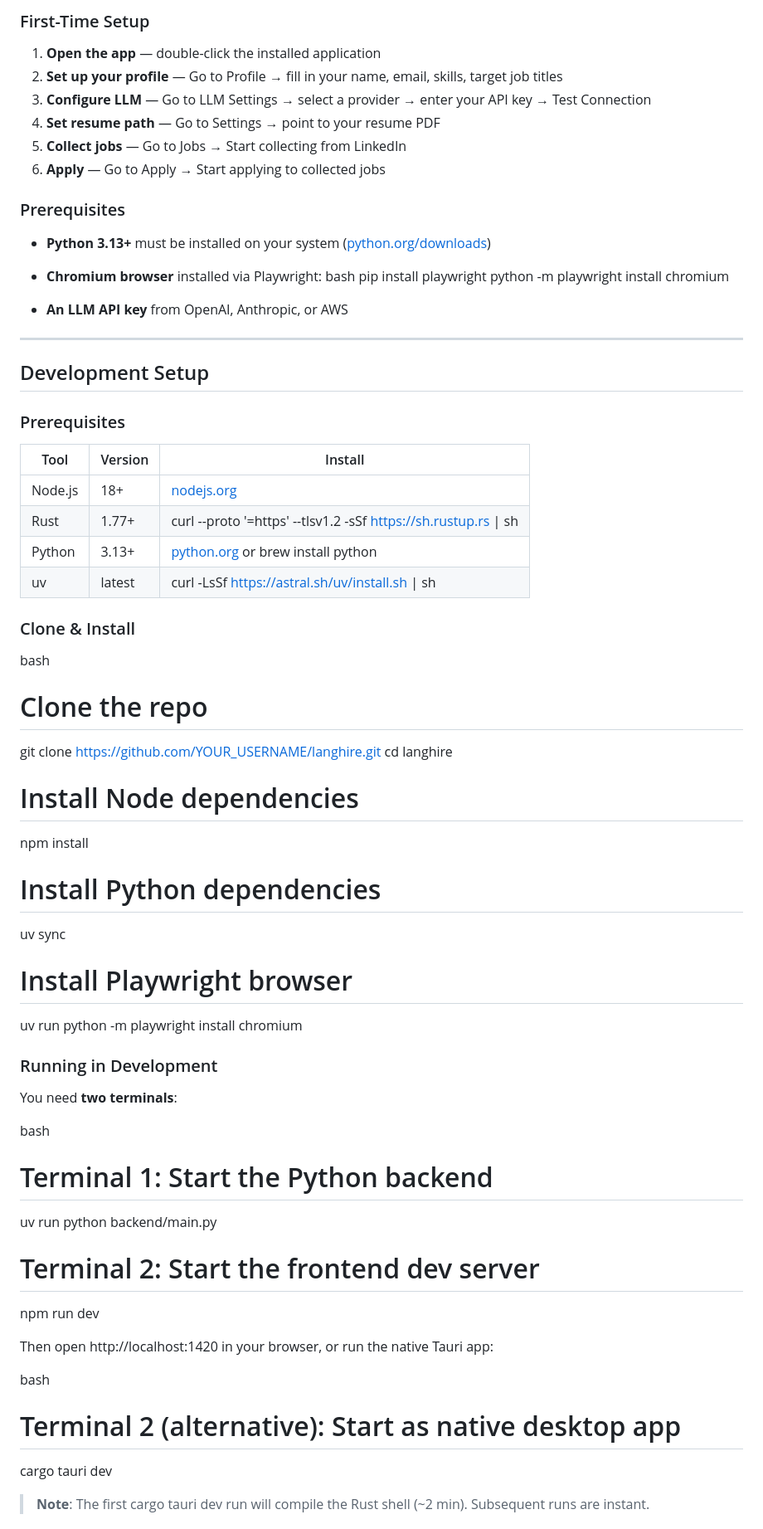
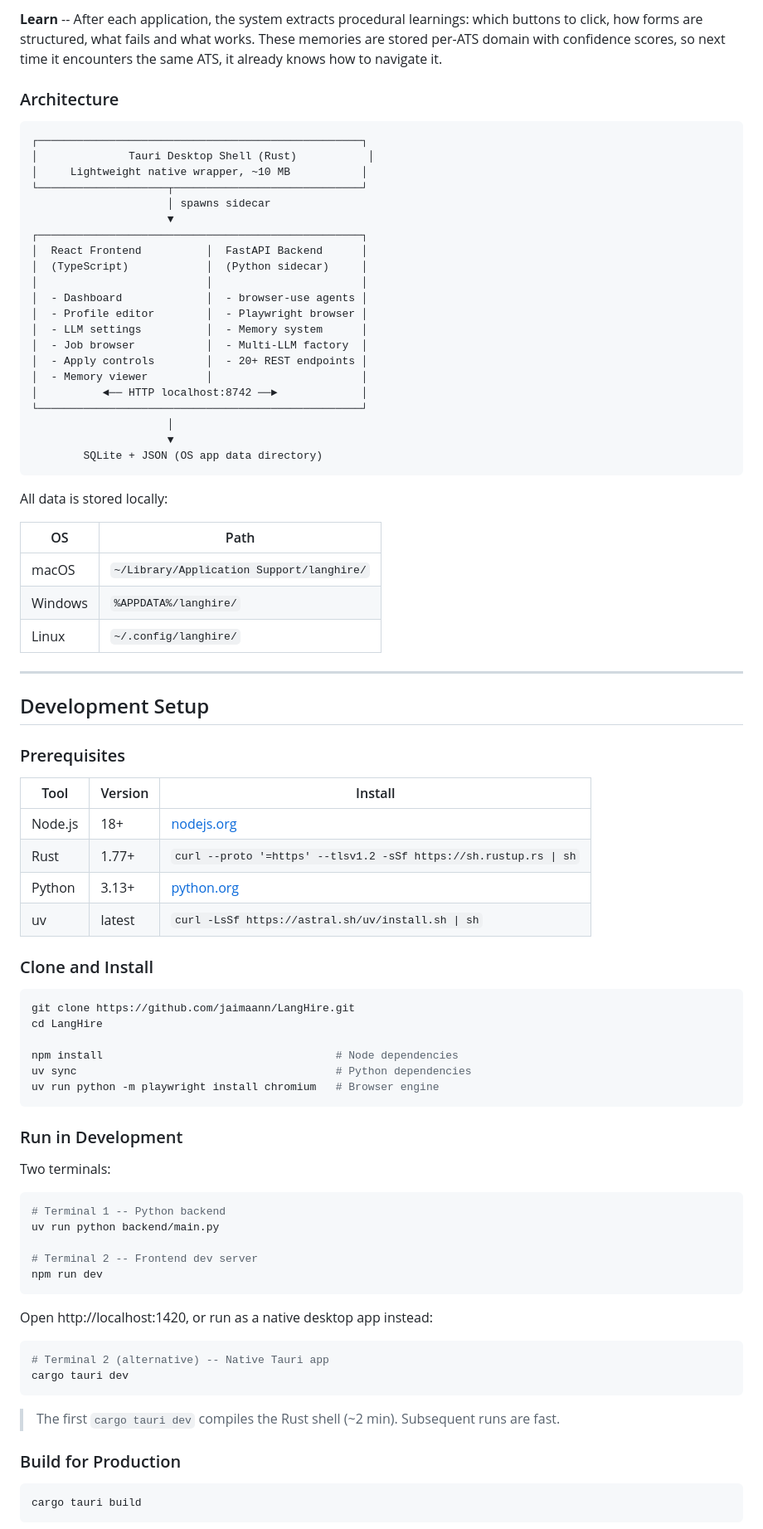
Before and after one commit to jaimaann/LangHire, a Markdown page: README.md, the part around one of its changes. Shown at 83% size. GitHub-like rendering.

````diff
--- a/README.md
+++ b/README.md
@@ -80,22 +87,39 @@ Go to [**Releases**](../../releases) and download the installer for your OS:
 
-### First-Time Setup
+**Learn** -- After each application, the system extracts procedural learnings: which buttons to click, how forms are structured, what fails and what works. These memories are stored per-ATS domain with confidence scores, so next time it encounters the same ATS, it already knows how to navigate it.
 
-1. **Open the app** — double-click the installed application
-2. **Set up your profile** — Go to Profile → fill in your name, email, skills, target job titles
-3. **Configure LLM** — Go to LLM Settings → select a provider → enter your API key → Test Connection
-4. **Set resume path** — Go to Settings → point to your resume PDF
-5. **Collect jobs** — Go to Jobs → Start collecting from LinkedIn
-6. **Apply** — Go to Apply → Start applying to collected jobs
+### Architecture
 
-### Prerequisites
+```
+┌──────────────────────────────────────────────────┐
+│              Tauri Desktop Shell (Rust)           │
+│     Lightweight native wrapper, ~10 MB           │
+└────────────────────┬─────────────────────────────┘
+                     │ spawns sidecar
+                     ▼
+┌──────────────────────────────────────────────────┐
+│  React Frontend          │  FastAPI Backend      │
+│  (TypeScript)            │  (Python sidecar)     │
+│                          │                       │
+│  - Dashboard             │  - browser-use agents │
+│  - Profile editor        │  - Playwright browser │
+│  - LLM settings          │  - Memory system      │
+│  - Job browser           │  - Multi-LLM factory  │
+│  - Apply controls        │  - 20+ REST endpoints │
+│  - Memory viewer         │                       │
+│          ◄── HTTP localhost:8742 ──►             │
+└──────────────────────────────────────────────────┘
+                     │
+                     ▼
+        SQLite + JSON (OS app data directory)
+```
 
-- **Python 3.13+** must be installed on your system ([python.org/downloads](https://www.python.org/downloads/))
-- **Chromium browser** installed via Playwright:
- bash
- pip install playwright
- python -m playwright install chromium
+All data is stored locally:
 
-- **An LLM API key** from OpenAI, Anthropic, or AWS
+| OS | Path |
+|----|------|
+| macOS | `~/Library/Application Support/langhire/` |
+| Windows | `%APPDATA%/langhire/` |
+| Linux | `~/.config/langhire/` |
 
 ---
 
@@ -106,45 +130,45 @@ Go to [**Releases**](../../releases) and download the installer for your OS:
 | Tool | Version | Install |
 |------|---------|---------|
 | Node.js | 18+ | [nodejs.org](https://nodejs.org) |
-| Rust | 1.77+ | curl --proto '=https' --tlsv1.2 -sSf https://sh.rustup.rs \| sh |
-| Python | 3.13+ | [python.org](https://python.org) or brew install python |
-| uv | latest | curl -LsSf https://astral.sh/uv/install.sh \| sh |
+| Rust | 1.77+ | `curl --proto '=https' --tlsv1.2 -sSf https://sh.rustup.rs \| sh` |
+| Python | 3.13+ | [python.org](https://python.org) |
+| uv | latest | `curl -LsSf https://astral.sh/uv/install.sh \| sh` |
 
-### Clone & Install
+### Clone and Install
 
-bash
-# Clone the repo
-git clone https://github.com/YOUR_USERNAME/langhire.git
-cd langhire
+```bash
+git clone https://github.com/jaimaann/LangHire.git
+cd LangHire
 
-# Install Node dependencies
-npm install
+npm install                                    # Node dependencies
+uv sync                                        # Python dependencies
+uv run python -m playwright install chromium   # Browser engine
+```
 
-# Install Python dependencies
-uv sync
+### Run in Development
 
-# Install Playwright browser
-uv run python -m playwright install chromium
+Two terminals:
 
-
-### Running in Development
-
-You need **two terminals**:
-
-bash
-# Terminal 1: Start the Python backend
+```bash
+# Terminal 1 -- Python backend
 uv run python backend/main.py
 
-# Terminal 2: Start the frontend dev server
+# Terminal 2 -- Frontend dev server
 npm run dev
+```
 
+Open http://localhost:1420, or run as a native desktop app instead:
 
-Then open http://localhost:1420 in your browser, or run the native Tauri app:
+```bash
+# Terminal 2 (alternative) -- Native Tauri app
+cargo tauri dev
+```
 
-bash
-# Terminal 2 (alternative): Start as native desktop app
-cargo tauri dev
+> The first `cargo tauri dev` compiles the Rust shell (~2 min). Subsequent runs are fast.
 
+### Build for Production
 
-> **Note**: The first cargo tauri dev run will compile the Rust shell (~2 min). Subsequent runs are instant.
+```bash
+cargo tauri build
+```
 
````
Also changed, not shown: other parts of README.md (+124 -209 lines).
